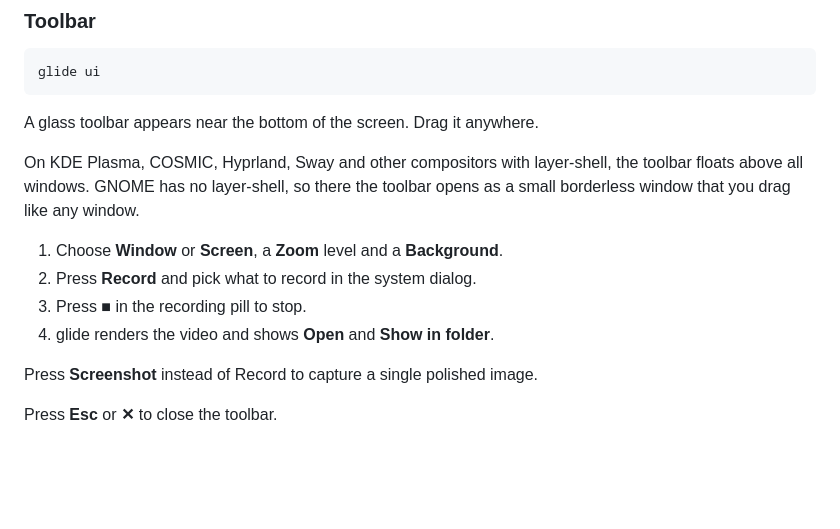
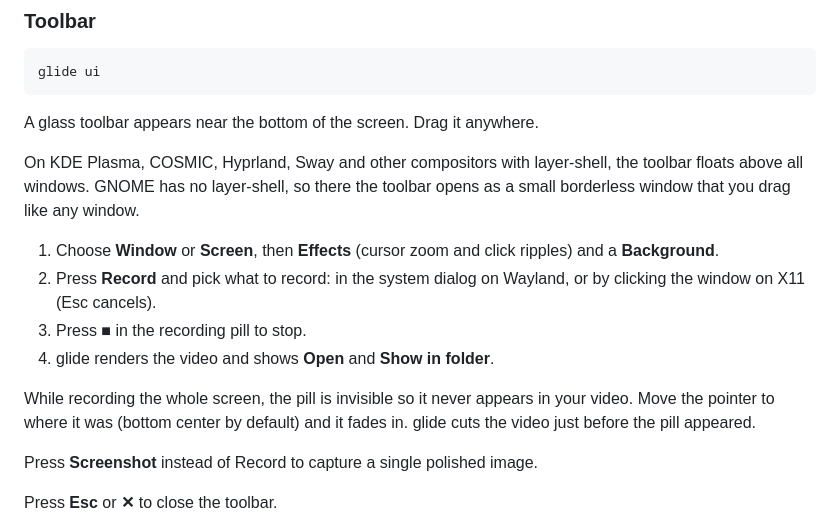
Before and after one commit to zNi0q/glide, a Markdown page: README.md, the part around one of its changes. Drawn GitHub-style; blank space fills up the shorter version.

```diff
--- a/README.md
+++ b/README.md
@@ -124,10 +129,16 @@ On KDE Plasma, COSMIC, Hyprland, Sway and other compositors with layer-shell,
 the toolbar floats above all windows. GNOME has no layer-shell, so there the
 toolbar opens as a small borderless window that you drag like any window.
 
-1. Choose **Window** or **Screen**, a **Zoom** level and a **Background**.
-2. Press **Record** and pick what to record in the system dialog.
+1. Choose **Window** or **Screen**, then **Effects** (cursor zoom and click
+   ripples) and a **Background**.
+2. Press **Record** and pick what to record: in the system dialog on Wayland,
+   or by clicking the window on X11 (Esc cancels).
 3. Press **■** in the recording pill to stop.
 4. glide renders the video and shows **Open** and **Show in folder**.
+
+While recording the whole screen, the pill is invisible so it never appears
+in your video. Move the pointer to where it was (bottom center by default)
+and it fades in. glide cuts the video just before the pill appeared.
 
 Press **Screenshot** instead of Record to capture a single polished image.
 
```
Also changed, not shown: other parts of README.md (+37 -10 lines).
